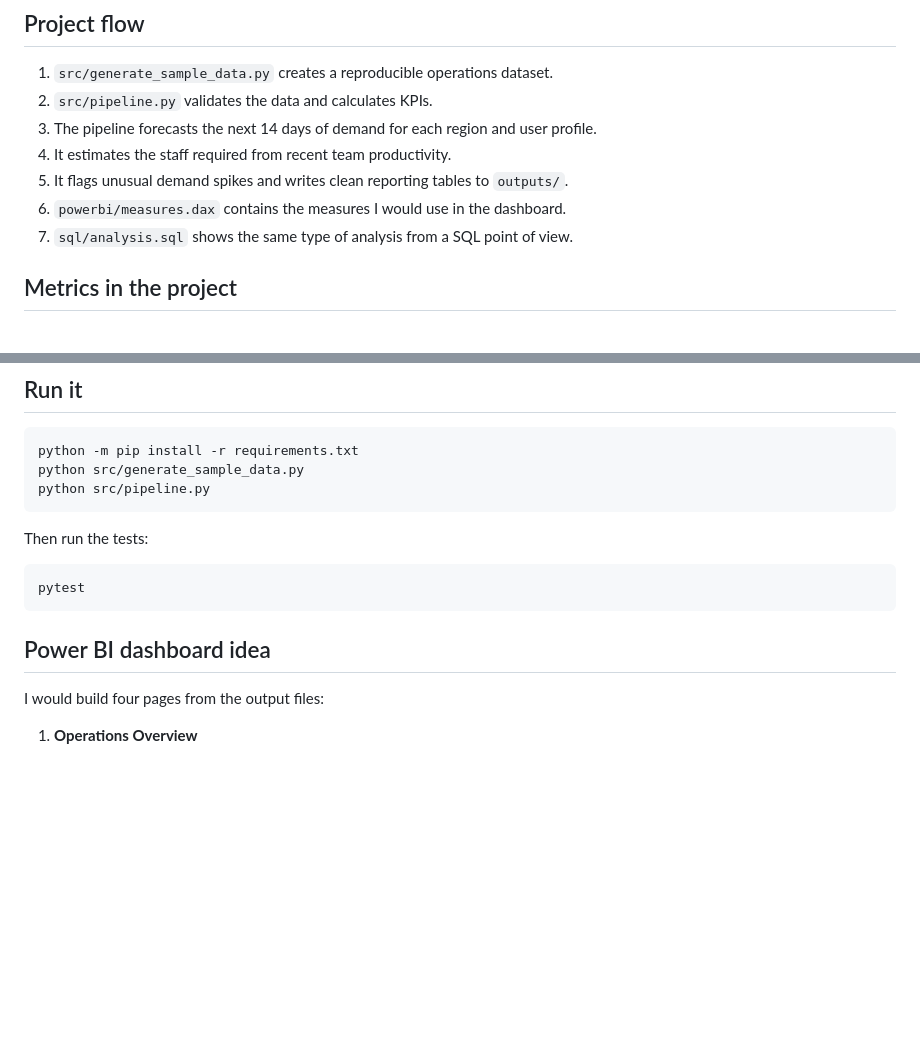
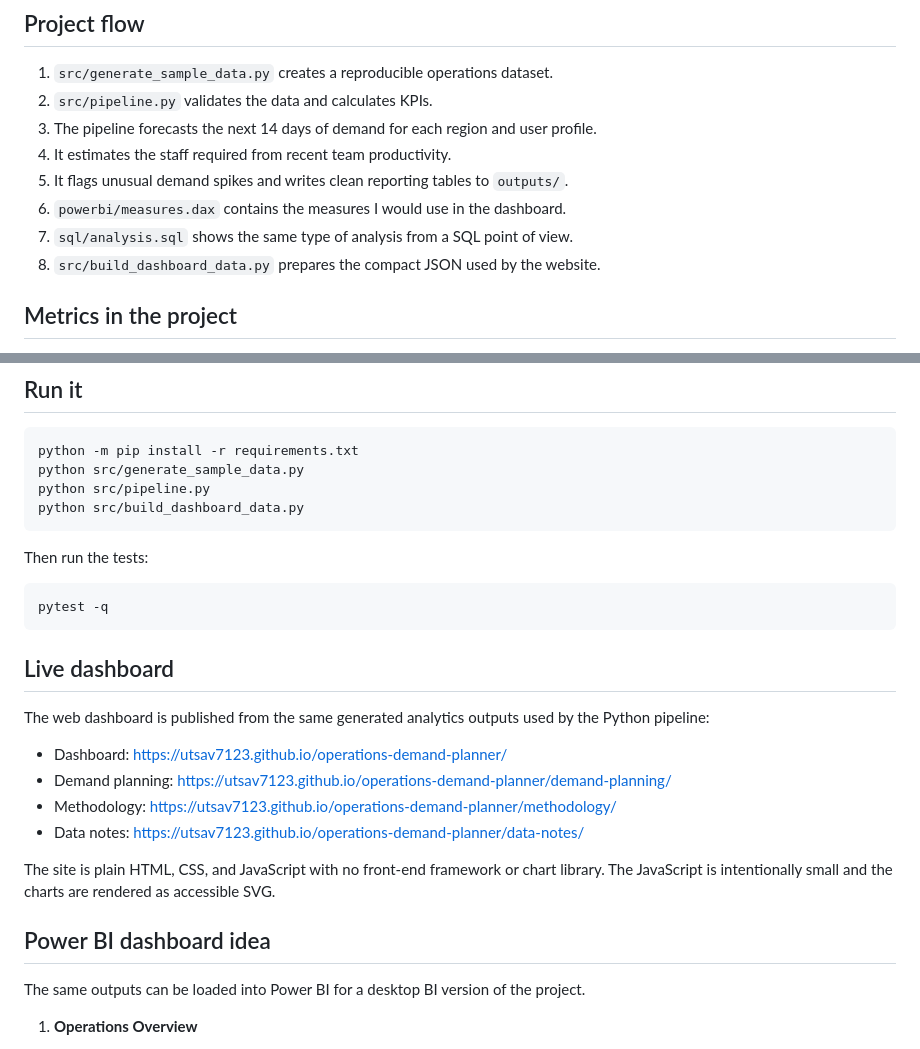
Before and after one commit to utsav7123/operations-demand-planner, a Markdown page: README.md, 2 parts joined by grey strips. GitHub-like rendering; blank space fills up the shorter version.

Commit message:
Document the live dashboard

````diff
--- a/README.md
+++ b/README.md
@@ -30,6 +30,7 @@ I kept the forecasting model simple on purpose. For staffing decisions, I would
 5. It flags unusual demand spikes and writes clean reporting tables to `outputs/`.
 6. `powerbi/measures.dax` contains the measures I would use in the dashboard.
 7. `sql/analysis.sql` shows the same type of analysis from a SQL point of view.
+8. `src/build_dashboard_data.py` prepares the compact JSON used by the website.
 
 ## Metrics in the project
 
@@ -51,17 +52,29 @@ I kept the forecasting model simple on purpose. For staffing decisions, I would
 python -m pip install -r requirements.txt
 python src/generate_sample_data.py
 python src/pipeline.py
+python src/build_dashboard_data.py
 ```
 
 Then run the tests:
 
 ```bash
-pytest
+pytest -q
 ```
+
+## Live dashboard
+
+The web dashboard is published from the same generated analytics outputs used by the Python pipeline:
+
+- Dashboard: https://utsav7123.github.io/operations-demand-planner/
+- Demand planning: https://utsav7123.github.io/operations-demand-planner/demand-planning/
+- Methodology: https://utsav7123.github.io/operations-demand-planner/methodology/
+- Data notes: https://utsav7123.github.io/operations-demand-planner/data-notes/
+
+The site is plain HTML, CSS, and JavaScript with no front-end framework or chart library. The JavaScript is intentionally small and the charts are rendered as accessible SVG.
 
 ## Power BI dashboard idea
 
-I would build four pages from the output files:
+The same outputs can be loaded into Power BI for a desktop BI version of the project.
 
 1. **Operations Overview**
    - Incoming vs completed requests
````
